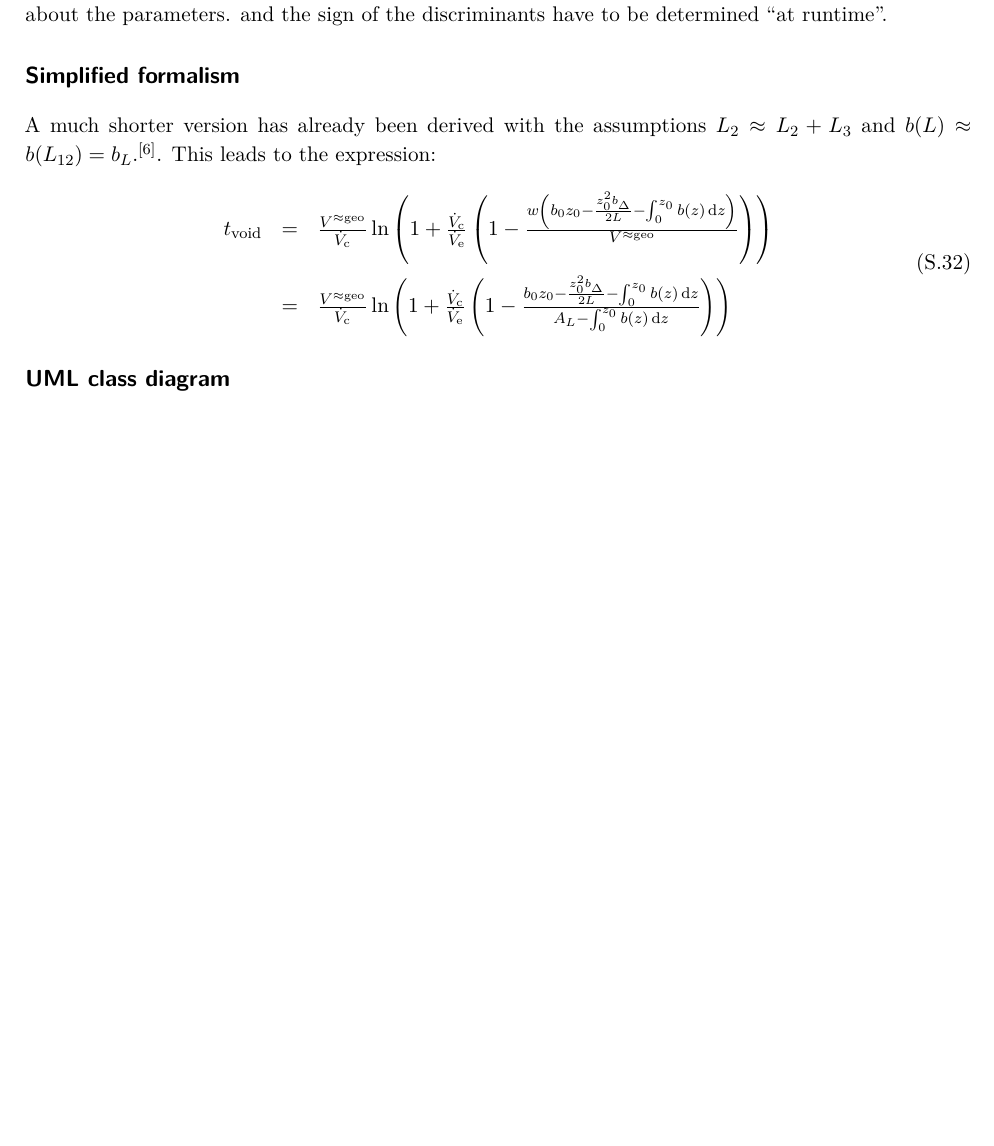
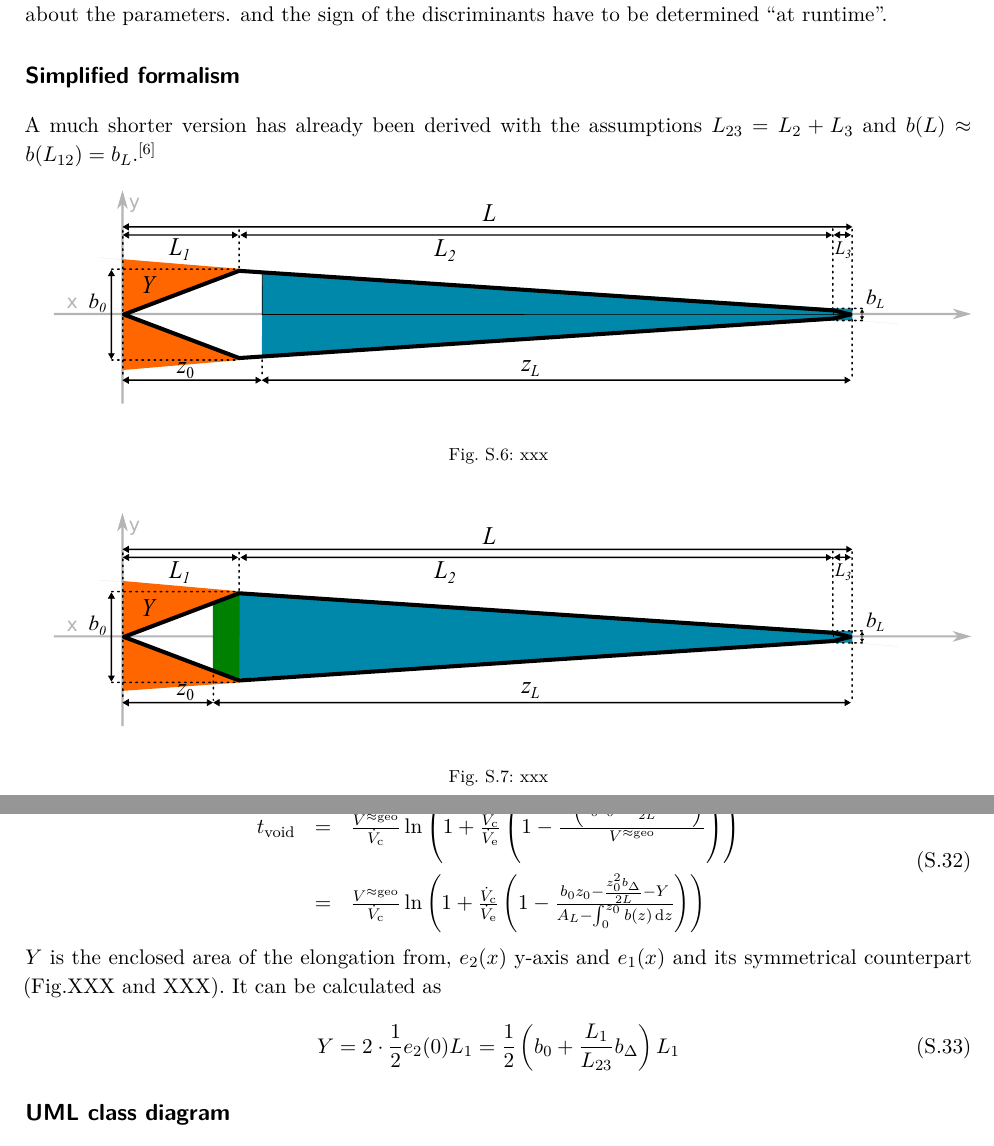
Before and after one commit to BenediktBio/tVoidPaper, a LaTeX document (supporting/suppInfoTVoid.tex, which reads supporting/hydVolume.tex): part of page 10 of 21 before the commit and two parts of pages 10 and 11 of 22 after it, the two joined at a grey line, cut so that both start at the same text, the shorter picture padded with empty space. The pictures show the PDF file supporting/suppInfoTVoid.pdf that the author committed with the source.

Commit message:
Added section and images for simplified volume calculation

```diff
--- a/supporting/hydVolume.tex
+++ b/supporting/hydVolume.tex
@@ -907,6 +907,10 @@ has to be applied for the evaluation of $\CF$:\clearpage
 It turns out that the sign of the discriminant cannot be determined exactly without prior knowledge about the
 parameters. and the sign of the discriminants have to be determined ``at runtime''.
 \section*{Simplified formalism}
-A much shorter version has already been derived  with the assumptions $L_2 \approx L_2
-+ L_3$ and $b(L) \approx b(L_{12}) = b_L$.\scite{Litzen1991}.
-This leads to the expression:
+
+A much shorter version has already been derived  with the assumptions $L_{23} = L_2
++ L_3$ and $b(L) \approx b(L_{12}) = b_L$.\scite{Litzen1991}
+\begin{figure}[h]
+  \begin{center}
+    \includegraphics[width=\linewidth]{./images/fffApprox1.pdf}
+    \vspace*{-3ex}
@@ -945,7 +963,13 @@ This leads to the expression:
   }{
-  A_L - \int_{0}^{z_0} b(z) \diff z
+  A_L -  \int_{0}^{z_0} b(z) \diff z
 }
   \right)
   \right)}
 \end{array}
 \end{equation}
+$Y$ is the enclosed area of the elongation from,
+$e_2(x)$ y-axis and $e_1(x)$ and its symmetrical counterpart (Fig.XXX and XXX).
+It can be calculated as
+\begin{equation}
+Y = 2 \cdot \frac{1}{2} e_2(0) L_1 = \frac{1}{2}\left( b_0 + \frac{L_1}{L_{23}} \bDelta \right) L_1
+\end{equation}
```
Also changed, not shown: supporting/images/fffApprox1.pdf (added), supporting/images/fffApprox1.svg (added), supporting/images/fffApprox2.pdf (added), supporting/images/fffApprox2.svg (added), supporting/suppInfoTVoid.pdf, supporting/hydVolume.tex (18 more changed lines), 3 other files.
